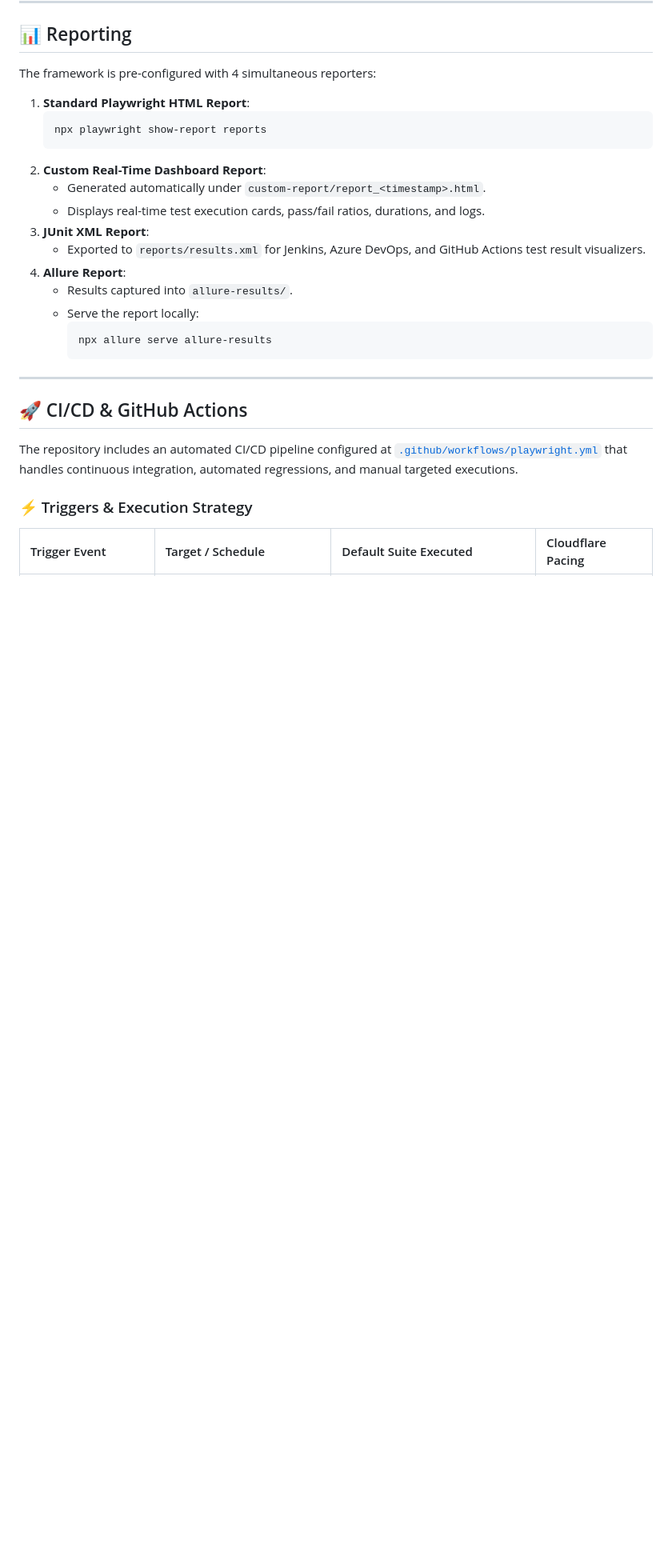
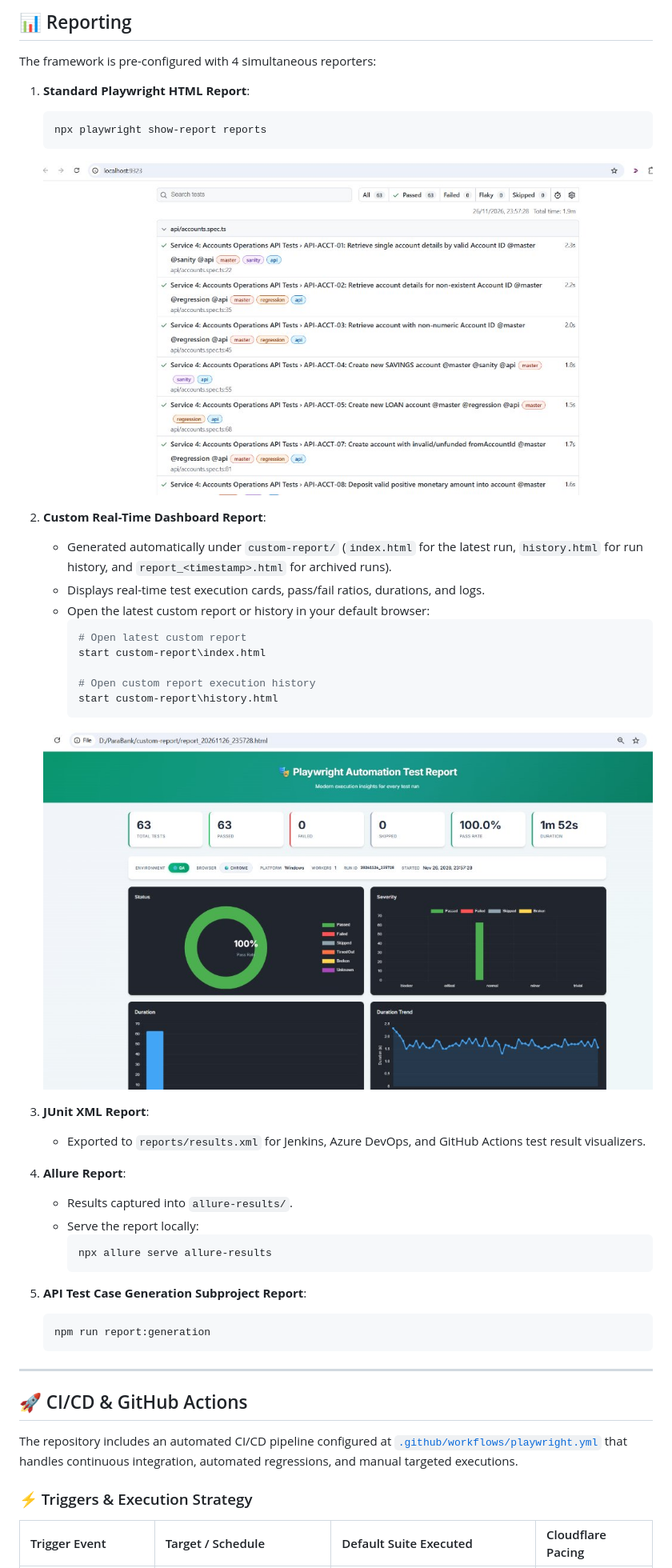
Before and after one commit to Gopi-Gm/ParaBankAPI, a Markdown page: README.md, the part around the change. Shown at 80% size. GitHub-like rendering; pictures changed too: docs/images/custom-html-report.jpg (added), docs/images/playwright-html-report.jpg (added); blank space fills up the shorter version.

Commit message:
docs: add report commands and test result screenshots to README

````diff
--- a/README.md
+++ b/README.md
@@ -317,9 +317,20 @@ The framework is pre-configured with 4 simultaneous reporters:
    ```powershell
    npx playwright show-report reports
    ```
+   ![Playwright HTML Report](docs/images/playwright-html-report.jpg)
+
 2. **Custom Real-Time Dashboard Report**:
-   - Generated automatically under `custom-report/report_<timestamp>.html`.
+   - Generated automatically under `custom-report/` (`index.html` for the latest run, `history.html` for run history, and `report_<timestamp>.html` for archived runs).
    - Displays real-time test execution cards, pass/fail ratios, durations, and logs.
+   - Open the latest custom report or history in your default browser:
+     ```powershell
+     # Open latest custom report
+     start custom-report\index.html
+
+     # Open custom report execution history
+     start custom-report\history.html
+     ```
+   ![Custom HTML Report](docs/images/custom-html-report.jpg)
 3. **JUnit XML Report**:
    - Exported to `reports/results.xml` for Jenkins, Azure DevOps, and GitHub Actions test result visualizers.
 4. **Allure Report**:
@@ -328,6 +339,10 @@ The framework is pre-configured with 4 simultaneous reporters:
      ```powershell
      npx allure serve allure-results
      ```
+5. **API Test Case Generation Subproject Report**:
+   ```powershell
+   npm run report:generation
+   ```
 
 ---
 
````
